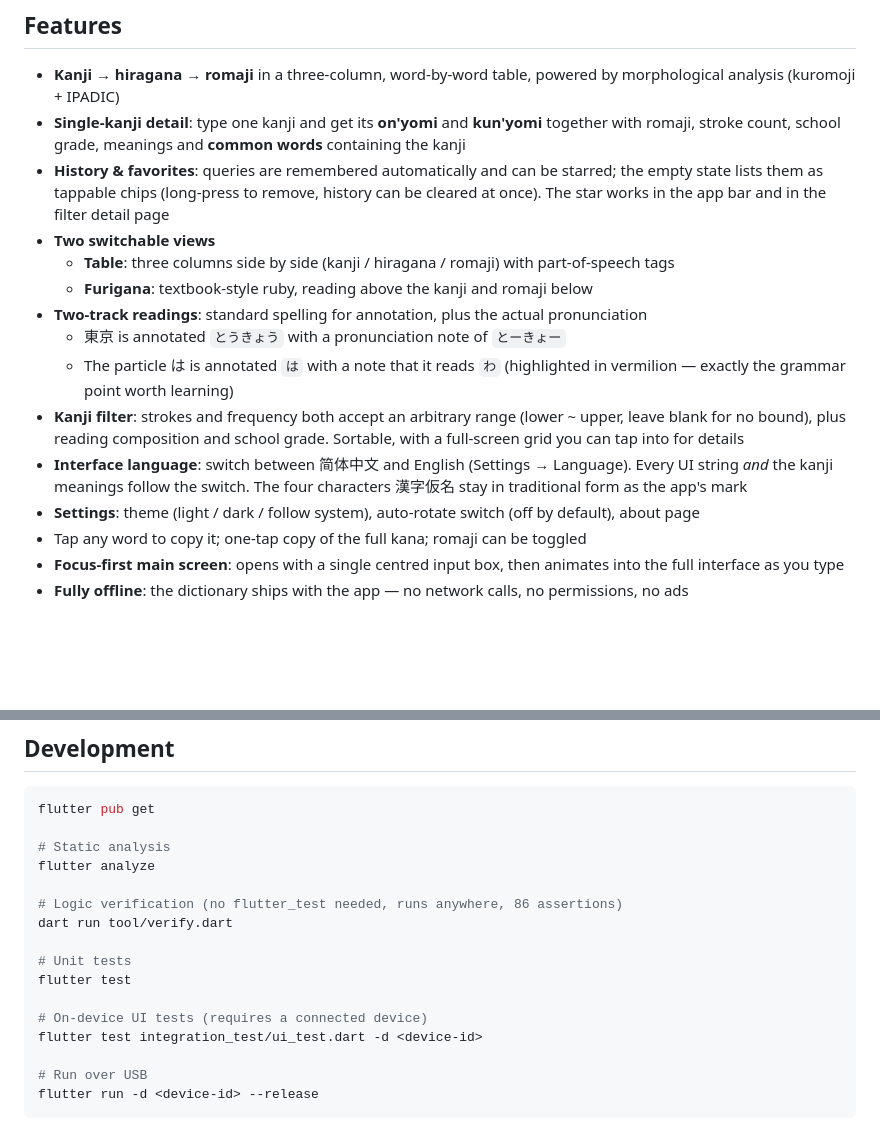
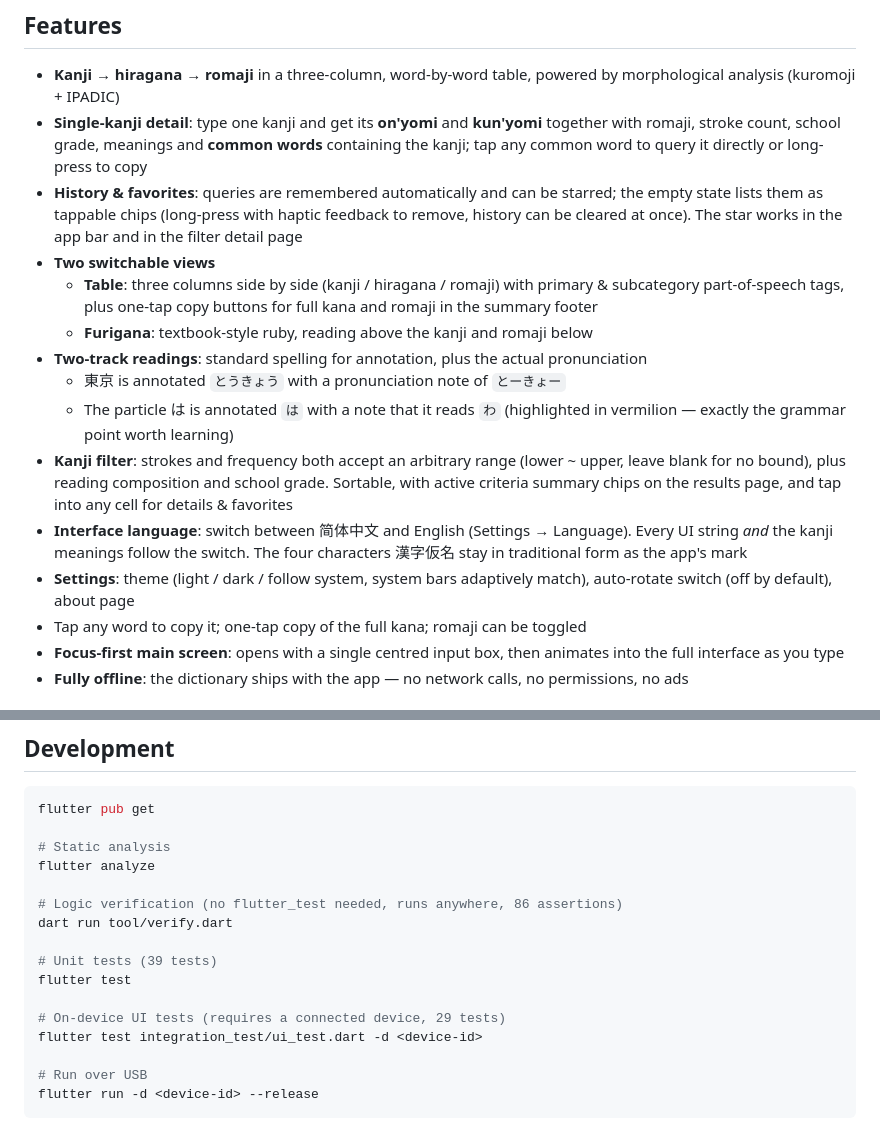
Before and after one commit to Aclguh/kanji-hiragana, a Markdown page: README.en.md, 2 parts joined by grey strips. Drawn GitHub-style; blank space fills up the shorter version.

```diff
--- a/README.en.md
+++ b/README.en.md
@@ -28,12 +28,13 @@ on'yomi and kun'yomi.
   morphological analysis (kuromoji + IPADIC)
 - **Single-kanji detail**: type one kanji and get its **on'yomi** and **kun'yomi**
   together with romaji, stroke count, school grade, meanings and **common words**
-  containing the kanji
+  containing the kanji; tap any common word to query it directly or long-press to copy
 - **History & favorites**: queries are remembered automatically and can be starred;
-  the empty state lists them as tappable chips (long-press to remove, history can be
-  cleared at once). The star works in the app bar and in the filter detail page
+  the empty state lists them as tappable chips (long-press with haptic feedback to remove,
+  history can be cleared at once). The star works in the app bar and in the filter detail page
 - **Two switchable views**
-  - **Table**: three columns side by side (kanji / hiragana / romaji) with part-of-speech tags
+  - **Table**: three columns side by side (kanji / hiragana / romaji) with primary & subcategory
+    part-of-speech tags, plus one-tap copy buttons for full kana and romaji in the summary footer
   - **Furigana**: textbook-style ruby, reading above the kanji and romaji below
 - **Two-track readings**: standard spelling for annotation, plus the actual pronunciation
   - 東京 is annotated `とうきょう` with a pronunciation note of `とーきょー`
@@ -41,12 +42,12 @@ on'yomi and kun'yomi.
     (highlighted in vermilion — exactly the grammar point worth learning)
 - **Kanji filter**: strokes and frequency both accept an arbitrary range
   (lower ~ upper, leave blank for no bound), plus reading composition and school grade.
-  Sortable, with a full-screen grid you can tap into for details
+  Sortable, with active criteria summary chips on the results page, and tap into any cell for details & favorites
 - **Interface language**: switch between 简体中文 and English (Settings → Language).
   Every UI string *and* the kanji meanings follow the switch. The four characters
   漢字仮名 stay in traditional form as the app's mark
-- **Settings**: theme (light / dark / follow system), auto-rotate switch (off by default),
-  about page
+- **Settings**: theme (light / dark / follow system, system bars adaptively match),
+  auto-rotate switch (off by default), about page
 - Tap any word to copy it; one-tap copy of the full kana; romaji can be toggled
 - **Focus-first main screen**: opens with a single centred input box, then animates
   into the full interface as you type
@@ -220,10 +221,10 @@ flutter analyze
 # Logic verification (no flutter_test needed, runs anywhere, 86 assertions)
 dart run tool/verify.dart
 
-# Unit tests
+# Unit tests (39 tests)
 flutter test
 
-# On-device UI tests (requires a connected device)
+# On-device UI tests (requires a connected device, 29 tests)
 flutter test integration_test/ui_test.dart -d <device-id>
 
 # Run over USB
```
Also changed, not shown: README.md (+7 -7 lines).
